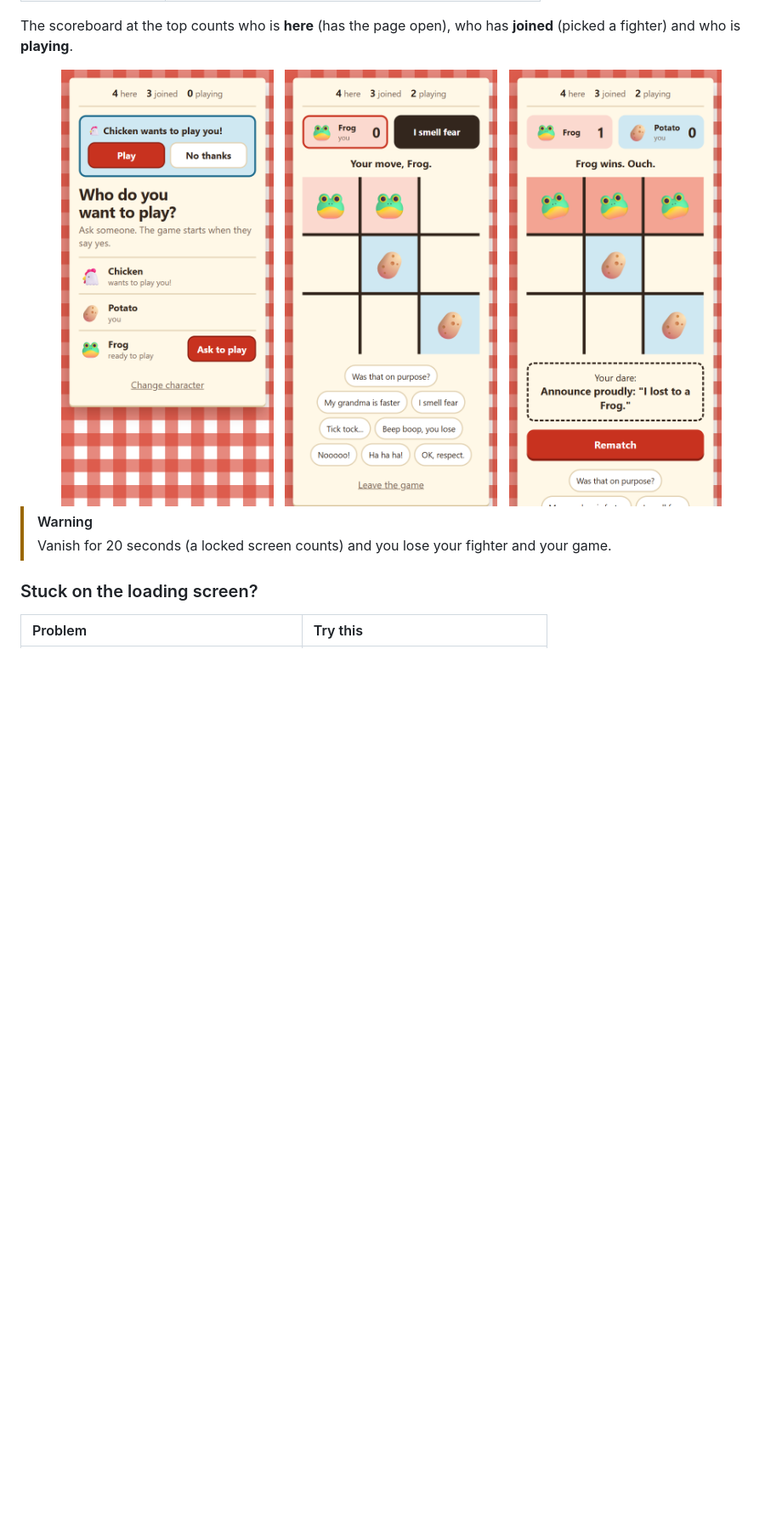
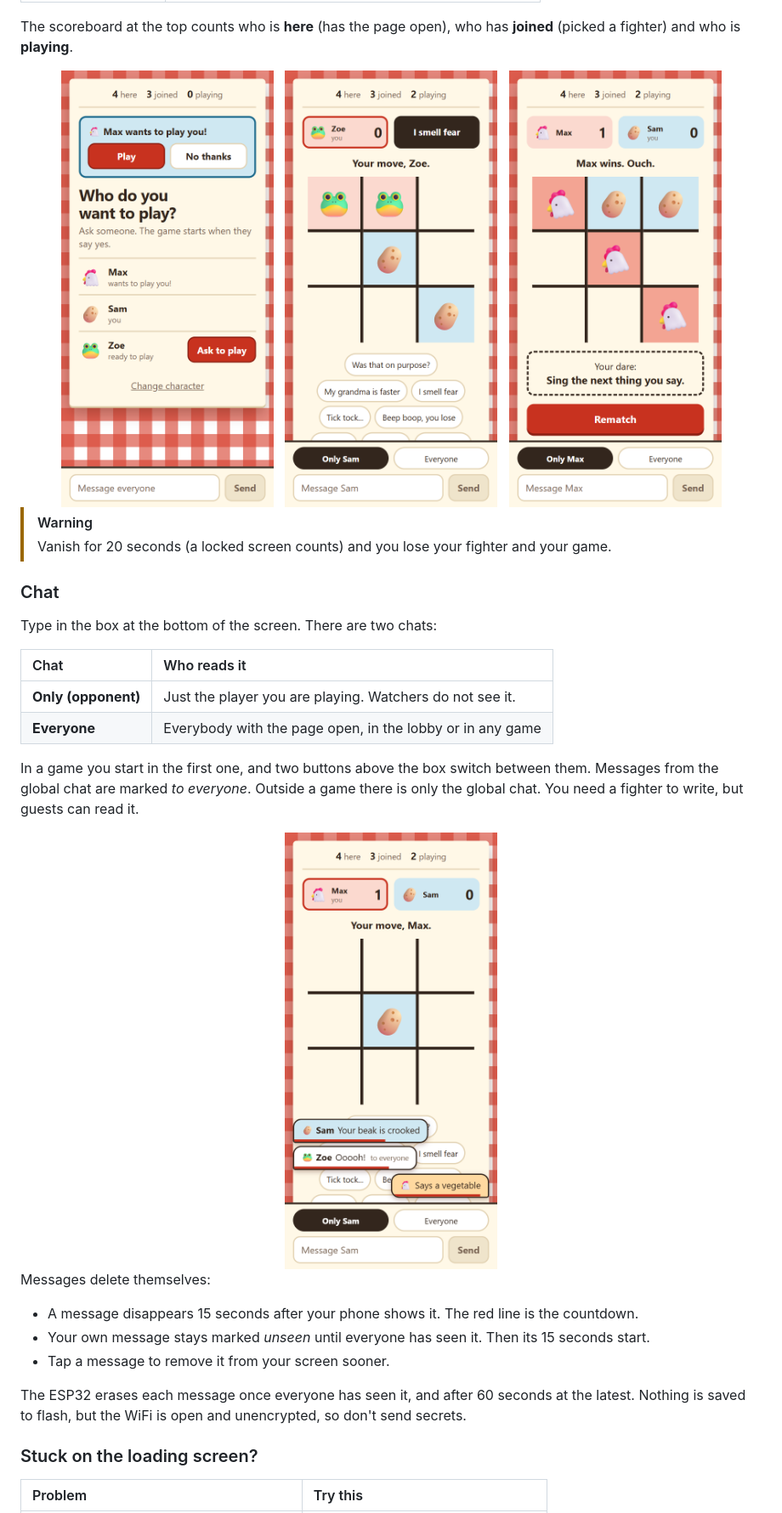
Before and after one commit to VeerDev-hub/Play-Tic-Tac-Toe-ESP32, a Markdown page: README.md, the part around one of its changes. Shown at 85% size. Drawn GitHub-style; pictures changed too: docs/screen-ask.png, docs/screen-chat.png (added), docs/screen-dare.png; blank space fills up the shorter version.

Commit message:
feat: Chat while playing

```diff
--- a/README.md
+++ b/README.md
@@ -63,6 +86,29 @@ The scoreboard at the top counts who is **here** (has the page open), who has **
 
 > [!WARNING]
 > Vanish for 20 seconds (a locked screen counts) and you lose your fighter and your game.
+
+### Chat
+
+Type in the box at the bottom of the screen. There are two chats:
+
+| Chat | Who reads it |
+| :-- | :-- |
+| **Only (opponent)** | Just the player you are playing. Watchers do not see it. |
+| **Everyone** | Everybody with the page open, in the lobby or in any game |
+
+In a game you start in the first one, and two buttons above the box switch between them. Messages from the global chat are marked *to everyone*. Outside a game there is only the global chat. You need a fighter to write, but guests can read it.
+
+<div align="center">
+<img src="docs/screen-chat.png" width="250" alt="Two opponent messages and one marked to everyone, each with a countdown line">
+</div>
+
+Messages delete themselves:
+
+- A message disappears 15 seconds after your phone shows it. The red line is the countdown.
+- Your own message stays marked *unseen* until everyone has seen it. Then its 15 seconds start.
+- Tap a message to remove it from your screen sooner.
+
+The ESP32 erases each message once everyone has seen it, and after 60 seconds at the latest. Nothing is saved to flash, but the WiFi is open and unencrypted, so don't send secrets.
 
 ### Stuck on the loading screen?
 
```
Also changed, not shown: other parts of README.md (+30 -6 lines), docs/screen-join.png (added), 5 other files.
